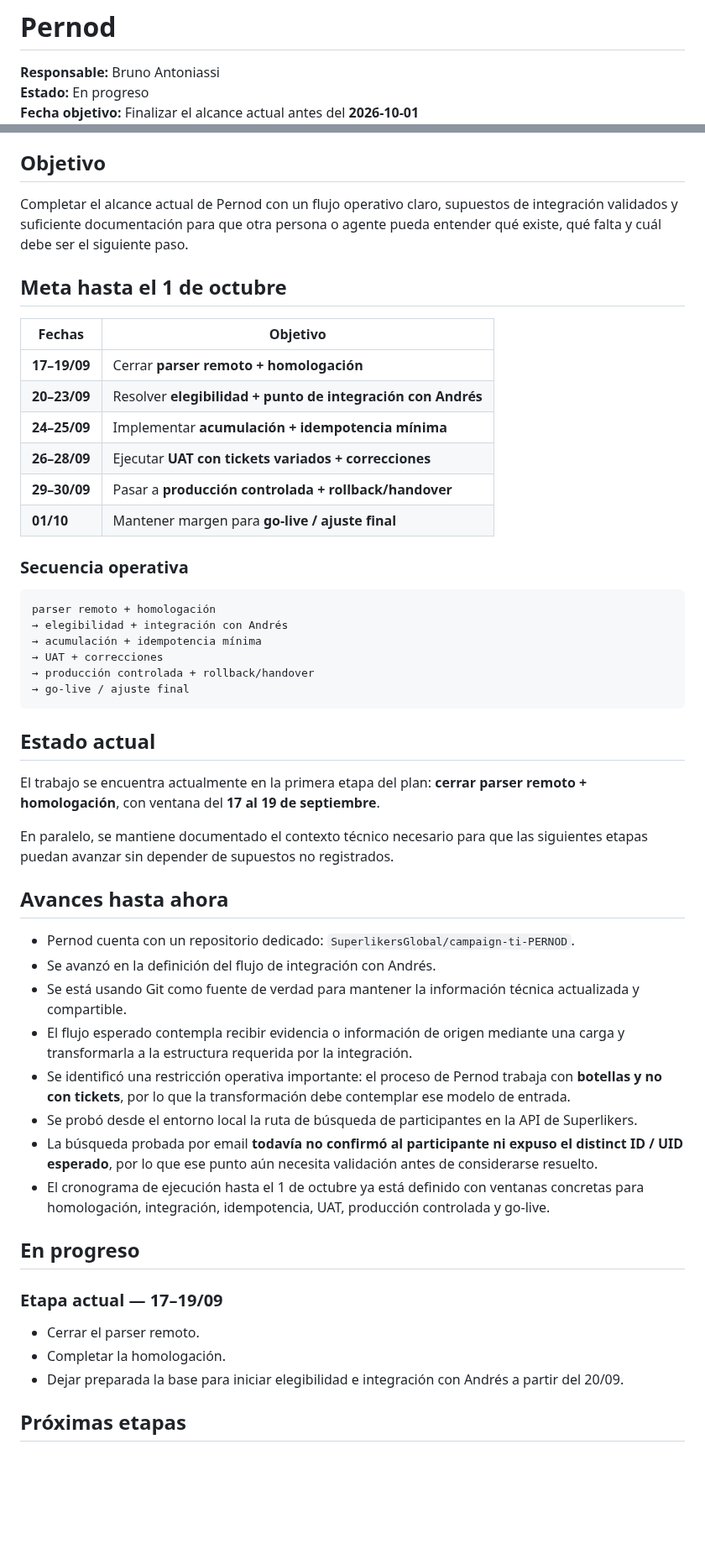
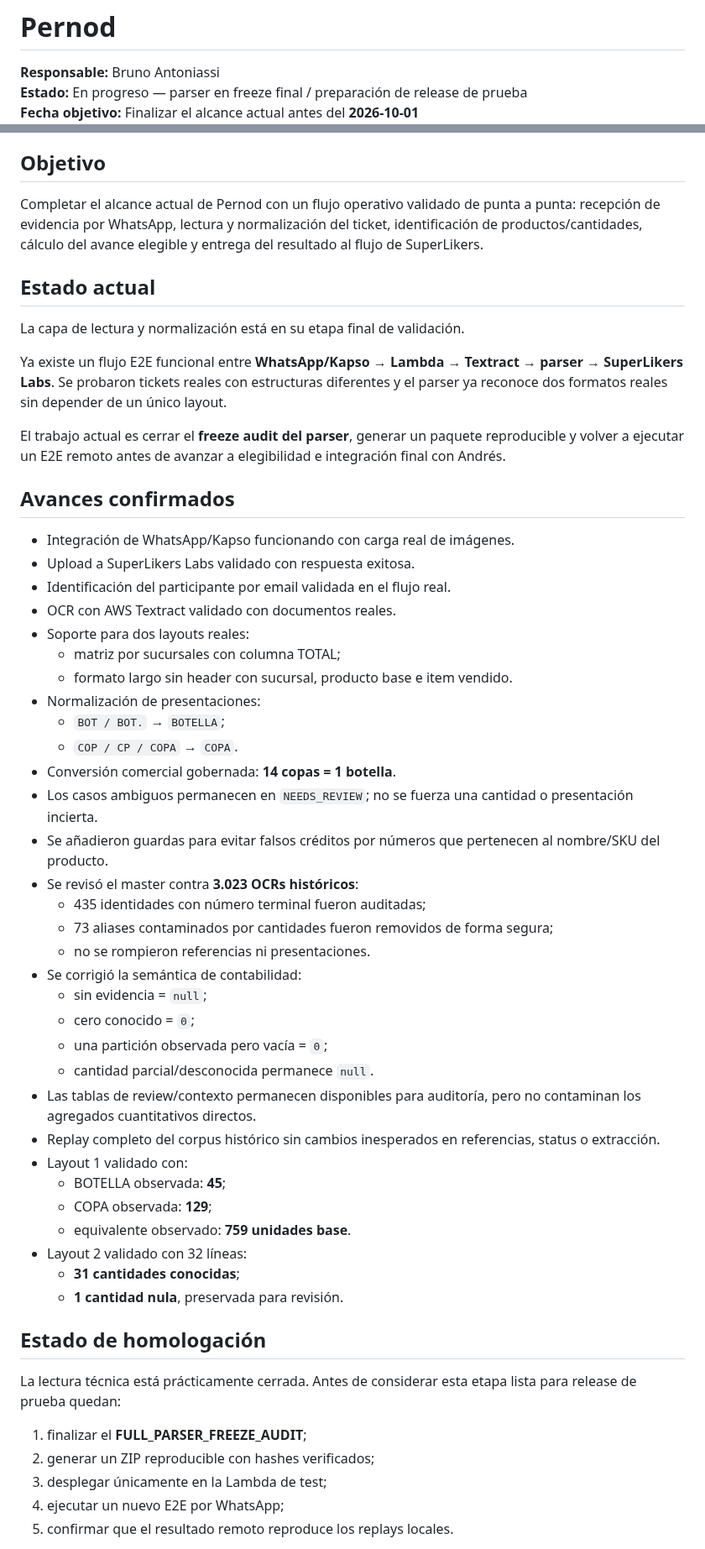
Before and after one commit to SuperlikersGlobal/Status, a Markdown page: projects/pernod/README.md, 2 parts joined by grey strips. Shown at 84% size. Rendered like a GitHub page; blank space fills up the shorter version.

Commit message:
status: update Pernod progress through Sep 21

````diff
--- a/projects/pernod/README.md
+++ b/projects/pernod/README.md
@@ -1,5 +1,5 @@
 # Pernod
 
 **Responsable:** Bruno Antoniassi
-**Estado:** En progreso
+**Estado:** En progreso — parser en freeze final / preparación de release de prueba
 **Fecha objetivo:** Finalizar el alcance actual antes del **2026-10-01**
@@ -7,54 +7,57 @@
 
 ## Objetivo
 
-Completar el alcance actual de Pernod con un flujo operativo claro, supuestos de integración validados y suficiente documentación para que otra persona o agente pueda entender qué existe, qué falta y cuál debe ser el siguiente paso.
-
-## Meta hasta el 1 de octubre
-
-| Fechas | Objetivo |
-|---|---|
-| **17–19/09** | Cerrar **parser remoto + homologación** |
-| **20–23/09** | Resolver **elegibilidad + punto de integración con Andrés** |
-| **24–25/09** | Implementar **acumulación + idempotencia mínima** |
-| **26–28/09** | Ejecutar **UAT con tickets variados + correcciones** |
-| **29–30/09** | Pasar a **producción controlada + rollback/handover** |
-| **01/10** | Mantener margen para **go-live / ajuste final** |
-
-### Secuencia operativa
-
-```text
-parser remoto + homologación
-→ elegibilidad + integración con Andrés
-→ acumulación + idempotencia mínima
-→ UAT + correcciones
-→ producción controlada + rollback/handover
-→ go-live / ajuste final
-```
+Completar el alcance actual de Pernod con un flujo operativo validado de punta a punta: recepción de evidencia por WhatsApp, lectura y normalización del ticket, identificación de productos/cantidades, cálculo del avance elegible y entrega del resultado al flujo de SuperLikers.
 
 ## Estado actual
 
-El trabajo se encuentra actualmente en la primera etapa del plan: **cerrar parser remoto + homologación**, con ventana del **17 al 19 de septiembre**.
+La capa de lectura y normalización está en su etapa final de validación.
 
-En paralelo, se mantiene documentado el contexto técnico necesario para que las siguientes etapas puedan avanzar sin depender de supuestos no registrados.
+Ya existe un flujo E2E funcional entre **WhatsApp/Kapso → Lambda → Textract → parser → SuperLikers Labs**. Se probaron tickets reales con estructuras diferentes y el parser ya reconoce dos formatos reales sin depender de un único layout.
 
-## Avances hasta ahora
+El trabajo actual es cerrar el **freeze audit del parser**, generar un paquete reproducible y volver a ejecutar un E2E remoto antes de avanzar a elegibilidad e integración final con Andrés.
 
-- Pernod cuenta con un repositorio dedicado: `SuperlikersGlobal/campaign-ti-PERNOD`.
-- Se avanzó en la definición del flujo de integración con Andrés.
-- Se está usando Git como fuente de verdad para mantener la información técnica actualizada y compartible.
-- El flujo esperado contempla recibir evidencia o información de origen mediante una carga y transformarla a la estructura requerida por la integración.
-- Se identificó una restricción operativa importante: el proceso de Pernod trabaja con **botellas y no con tickets**, por lo que la transformación debe contemplar ese modelo de entrada.
-- Se probó desde el entorno local la ruta de búsqueda de participantes en la API de Superlikers.
-- La búsqueda probada por email **todavía no confirmó al participante ni expuso el distinct ID / UID esperado**, por lo que ese punto aún necesita validación antes de considerarse resuelto.
-- El cronograma de ejecución hasta el 1 de octubre ya está definido con ventanas concretas para homologación, integración, idempotencia, UAT, producción controlada y go-live.
+## Avances confirmados
 
-## En progreso
+- Integración de WhatsApp/Kapso funcionando con carga real de imágenes.
+- Upload a SuperLikers Labs validado con respuesta exitosa.
+- Identificación del participante por email validada en el flujo real.
+- OCR con AWS Textract validado con documentos reales.
+- Soporte para dos layouts reales:
+  - matriz por sucursales con columna TOTAL;
+  - formato largo sin header con sucursal, producto base e item vendido.
+- Normalización de presentaciones:
+  - `BOT / BOT.` → `BOTELLA`;
+  - `COP / CP / COPA` → `COPA`.
+- Conversión comercial gobernada: **14 copas = 1 botella**.
+- Los casos ambiguos permanecen en `NEEDS_REVIEW`; no se fuerza una cantidad o presentación incierta.
+- Se añadieron guardas para evitar falsos créditos por números que pertenecen al nombre/SKU del producto.
+- Se revisó el master contra **3.023 OCRs históricos**:
+  - 435 identidades con número terminal fueron auditadas;
+  - 73 aliases contaminados por cantidades fueron removidos de forma segura;
+  - no se rompieron referencias ni presentaciones.
+- Se corrigió la semántica de contabilidad:
+  - sin evidencia = `null`;
+  - cero conocido = `0`;
+  - una partición observada pero vacía = `0`;
+  - cantidad parcial/desconocida permanece `null`.
+- Las tablas de review/contexto permanecen disponibles para auditoría, pero no contaminan los agregados cuantitativos directos.
+- Replay completo del corpus histórico sin cambios inesperados en referencias, status o extracción.
+- Layout 1 validado con:
+  - BOTELLA observada: **45**;
+  - COPA observada: **129**;
+  - equivalente observado: **759 unidades base**.
+- Layout 2 validado con 32 líneas:
+  - **31 cantidades conocidas**;
+  - **1 cantidad nula**, preservada para revisión.
 
-### Etapa actual — 17–19/09
+## Estado de homologación
 
-- Cerrar el parser remoto.
-- Completar la homologación.
-- Dejar preparada la base para iniciar elegibilidad e integración con Andrés a partir del 20/09.
+La lectura técnica está prácticamente cerrada. Antes de considerar esta etapa lista para release de prueba quedan:
 
-## Próximas etapas
+1. finalizar el **FULL_PARSER_FREEZE_AUDIT**;
+2. generar un ZIP reproducible con hashes verificados;
+3. desplegar únicamente en la Lambda de test;
+4. ejecutar un nuevo E2E por WhatsApp;
+5. confirmar que el resultado remoto reproduce los replays locales.
 
````
Also changed, not shown: other parts of projects/pernod/README.md (+35 -21 lines).
